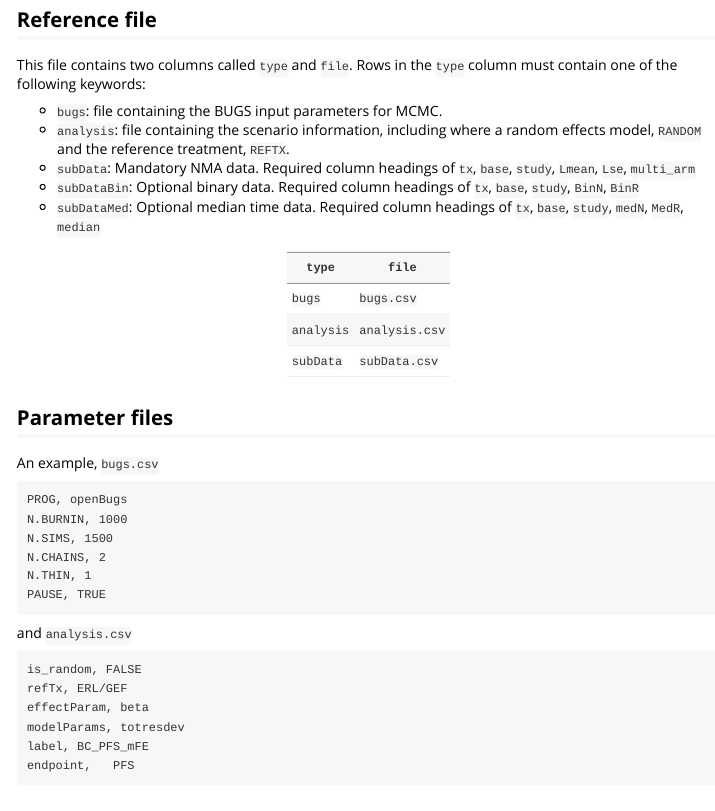
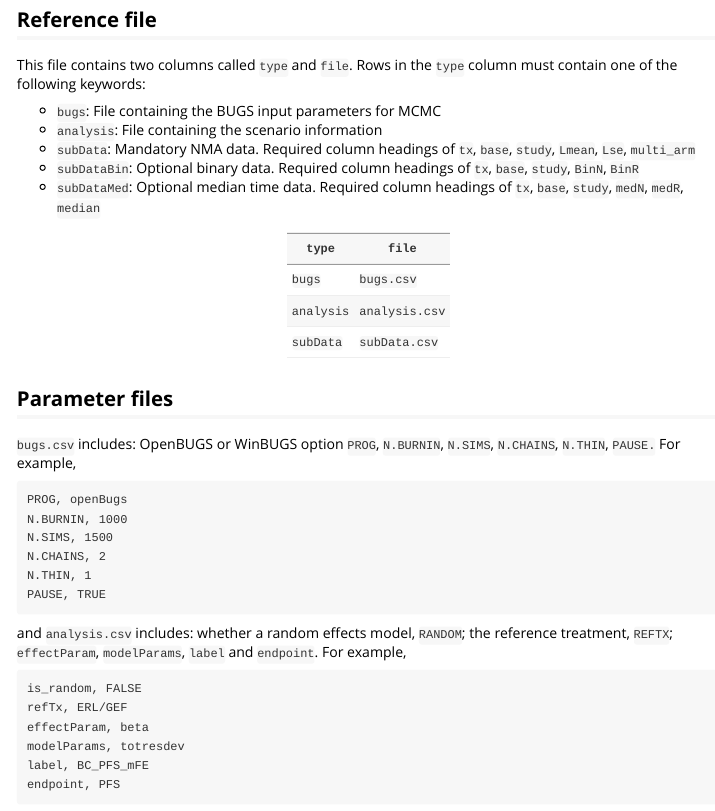
Before and after one commit to ICON-in-R/NMA, an R Markdown document (vignettes/reference_file.Rmd): the page in a window 1100 px wide, from 290 px down. Rendered offline with R 4.5, knitr and Pandoc, with nearby package versions; some code elsewhere in the file could not run offline.

Commit message:
run ok vignettes

```diff
--- a/vignettes/reference_file.Rmd
+++ b/vignettes/reference_file.Rmd
@@ -32,11 +32,11 @@ The meta information about the contents of the folder is contained in a _referen
 This file contains two columns called `type` and `file`.
 Rows in the `type` column must contain one of the following keywords:
 
-* `bugs`: file containing the BUGS input parameters for MCMC.
-* `analysis`: file containing the scenario information, including where a random effects model, `RANDOM` and the reference treatment, `REFTX`.
+* `bugs`: File containing the BUGS input parameters for MCMC
+* `analysis`: File containing the scenario information
 * `subData`: Mandatory NMA data. Required column headings of `tx`, `base`, `study`, `Lmean`, `Lse`, `multi_arm`
 * `subDataBin`: Optional binary data. Required column headings of `tx`, `base`, `study`, `BinN`, `BinR`
-* `subDataMed`: Optional median time data. Required column headings of `tx`, `base`, `study`, `medN`, `MedR`, `median`
+* `subDataMed`: Optional median time data. Required column headings of `tx`, `base`, `study`, `medN`, `medR`, `median`
 
 `type` | `file`
 -----|------
@@ -47,7 +47,8 @@ Rows in the `type` column must contain one of the following keywords:
 
 ## Parameter files
 
-An example, `bugs.csv`
+`bugs.csv` includes: OpenBUGS or WinBUGS option `PROG`, `N.BURNIN`, `N.SIMS`, `N.CHAINS`, `N.THIN`, `PAUSE.`
+For example,
 
     PROG, openBugs
     N.BURNIN, 1000
@@ -56,14 +57,15 @@ An example, `bugs.csv`
     N.THIN, 1
     PAUSE, TRUE
 
-and `analysis.csv`
+and `analysis.csv` includes: whether a random effects model, `RANDOM`; the reference treatment, `REFTX`; `effectParam`, `modelParams`, `label` and `endpoint`.
+For example,
 
     is_random, FALSE
     refTx, ERL/GEF
     effectParam, beta
     modelParams, totresdev
     label, BC_PFS_mFE
-    endpoint,	PFS
+    endpoint, PFS
 
 
 ## Running an NMA
```
Also changed, not shown: vignettes/reference_file.Rmd (2 more changed lines), 5 other files.
